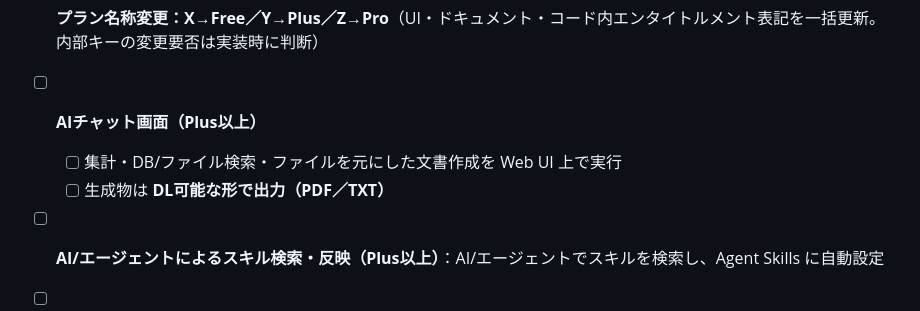
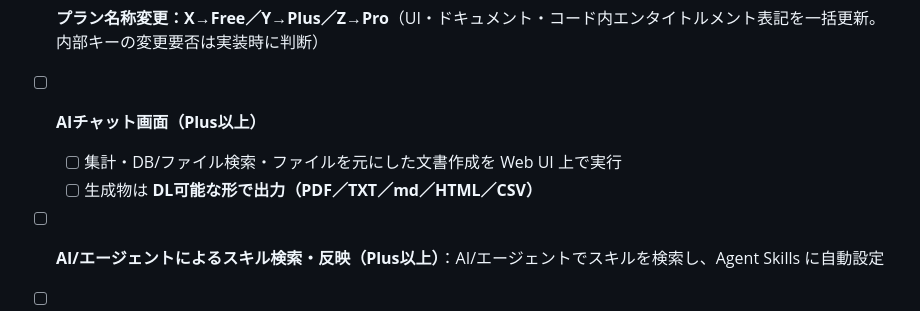
Before and after one commit to baku-team/baku-office, a Markdown page: PROGRESS.md, the part around the change. Rendered like a GitHub page.

Commit message:
docs(PROGRESS): AIチャットの出力形式を PDF/TXT/md/HTML/CSV に拡張
Co-Authored-By: Claude Opus 4.8 <noreply@anthropic.com>

```diff
--- a/PROGRESS.md
+++ b/PROGRESS.md
@@ -25,7 +25,7 @@ baku-office の実装トラッカー（生きた管理ファイル）。設計
 
 - [ ] **AIチャット画面（Plus以上）**
   - [ ] 集計・DB/ファイル検索・ファイルを元にした文書作成を Web UI 上で実行
-  - [ ] 生成物は **DL可能な形で出力（PDF／TXT）**
+  - [ ] 生成物は **DL可能な形で出力（PDF／TXT／md／HTML／CSV）**
 
 - [ ] **AI/エージェントによるスキル検索・反映（Plus以上）**：AI/エージェントでスキルを検索し、Agent Skills に自動設定
 
```
